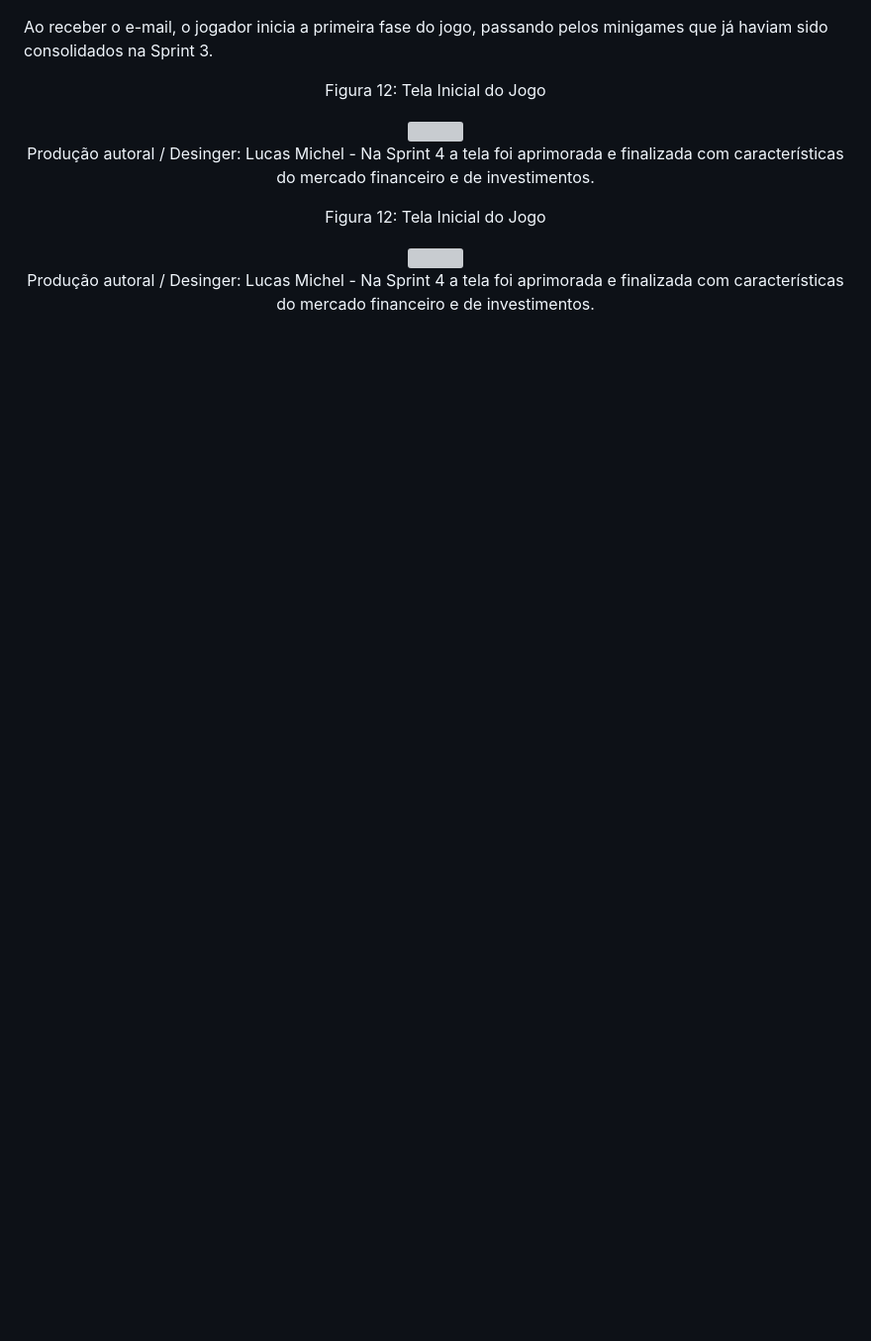
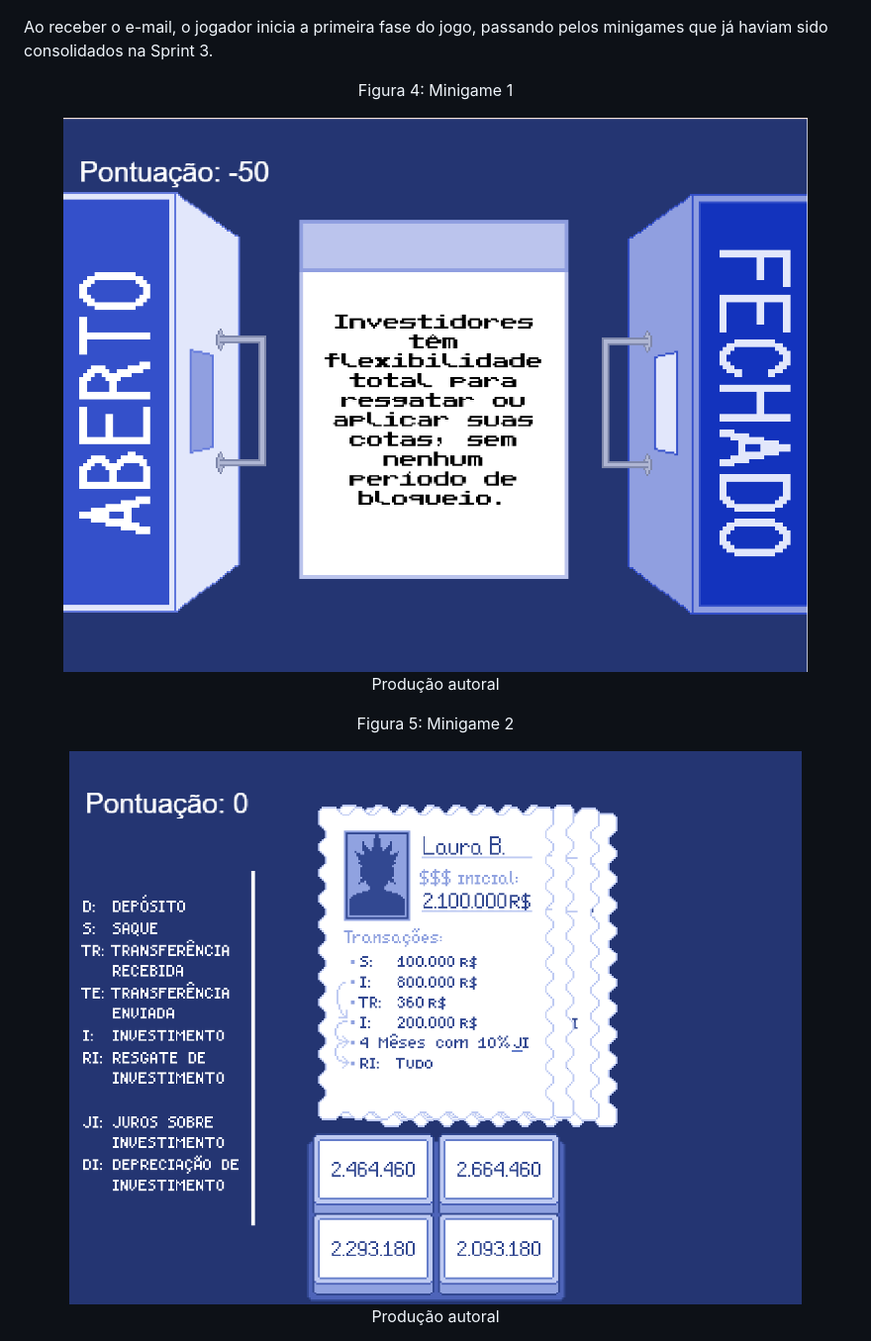
Before and after one commit to joaocardosodias/Capital-Downfall, a Markdown page: documents/gdd.md, the part around one of its changes. Shown at 99% size. Rendered like a GitHub page; blank space fills up the shorter version; grey boxes are pictures that could not be loaded.

```diff
--- a/documents/gdd.md
+++ b/documents/gdd.md
@@ -1220,15 +1222,15 @@ Com base nesse contexto, o MVP do jogo foi estruturado com duas fases principais
 Ao receber o e-mail, o jogador inicia a primeira fase do jogo, passando pelos minigames que já haviam sido consolidados na Sprint 3.
 
 <div align="center">
-<p> Figura 12: Tela Inicial do Jogo</p>
-<img src="../assets/telainicial.png">
-<p>Produção autoral / Desinger: Lucas Michel - Na Sprint 4 a tela foi aprimorada e finalizada com características do mercado financeiro e de investimentos. </p>
+<p> Figura 4: Minigame 1</p>
+<img src="../assets/gdd_4.4/jogo1.png">
+<p>Produção autoral  </p>
 </div>
 
 <div align="center">
-<p> Figura 12: Tela Inicial do Jogo</p>
-<img src="../assets/telainicial.png">
-<p>Produção autoral / Desinger: Lucas Michel - Na Sprint 4 a tela foi aprimorada e finalizada com características do mercado financeiro e de investimentos. </p>
+<p> Figura 5: Minigame 2</p>
+<img src="../assets/gdd_4.4/jogo2.png">
+<p>Produção autoral  </p>
 </div>
 
 <div align="center">
```
Also changed, not shown: other parts of documents/gdd.md (+33 -29 lines).
